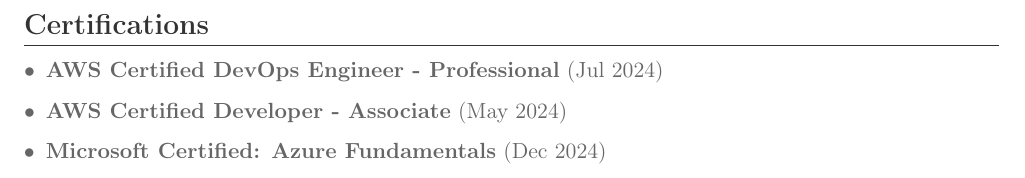
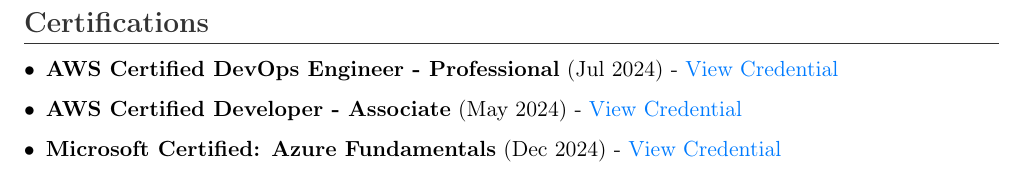
Before and after one commit to krismyid/resume, a LaTeX CV (resume.tex): part of page 3 of 3 before the commit and part of page 1 of 3 after it, cut so that both start at the same text. Compiled offline with pdfLaTeX.

Commit message:
feat: add certifications section to resume
- Introduced a new section for certifications in the resume
- Included AWS Certified DevOps Engineer, AWS Certified Developer, and Microsoft Certified: Azure Fundamentals with links to credentials
- Removed the old certifications section to streamline content

```diff
--- a/resume.tex
+++ b/resume.tex
@@ -70,6 +70,14 @@
 % Professional Summary
 \section{Professional Summary}
 Results-driven DevOps Engineer and Site Reliability Engineer with 10+ years of experience designing, implementing, and maintaining scalable cloud infrastructure and automation solutions. Proven expertise in Kubernetes, AWS, Azure, CI/CD pipelines, and infrastructure as code. Demonstrated success in reducing cloud costs by 50\%, implementing monitoring solutions, and mentoring junior engineers. AWS Certified DevOps Engineer Professional and Azure Fundamentals certified professional with strong background in Linux administration, containerization, and microservices architecture.
+
+% Certifications
+\section{Certifications}
+\begin{itemize}[leftmargin=*, itemsep=2pt]
+    \item \textbf{AWS Certified DevOps Engineer - Professional} (Jul 2024) - \href{https://www.credly.com/badges/2565e9cd-b60c-47c7-89d6-ffc2aee53c05/public_url}{View Credential}
+    \item \textbf{AWS Certified Developer - Associate} (May 2024) - \href{https://www.credly.com/badges/35b687dc-6971-4773-a8ba-a50842ac4094/public_url}{View Credential}
+    \item \textbf{Microsoft Certified: Azure Fundamentals} (Dec 2024) - \href{https://learn.microsoft.com/api/credentials/share/en-us/krismyid/31E639E0F2F0D469?sharingId=E9EBC91309C6A232}{View Credential}
+\end{itemize}
 
 % Professional Experience
 \section{Professional Experience}
@@ -151,14 +159,6 @@
     \item \skill{Web Technologies:} Nginx, Apache, HAProxy, MySQL/MariaDB, Redis
 \end{itemize}
 
-% Certifications
-\section{Certifications}
-\begin{itemize}[leftmargin=*, itemsep=2pt]
-    \item \textbf{AWS Certified DevOps Engineer - Professional} (Jul 2024)
-    \item \textbf{AWS Certified Developer - Associate} (May 2024)
-    \item \textbf{Microsoft Certified: Azure Fundamentals} (Dec 2024)
-\end{itemize}
-
 % Education
 \section{Education}
 \begin{itemize}[leftmargin=*, itemsep=2pt]
```
